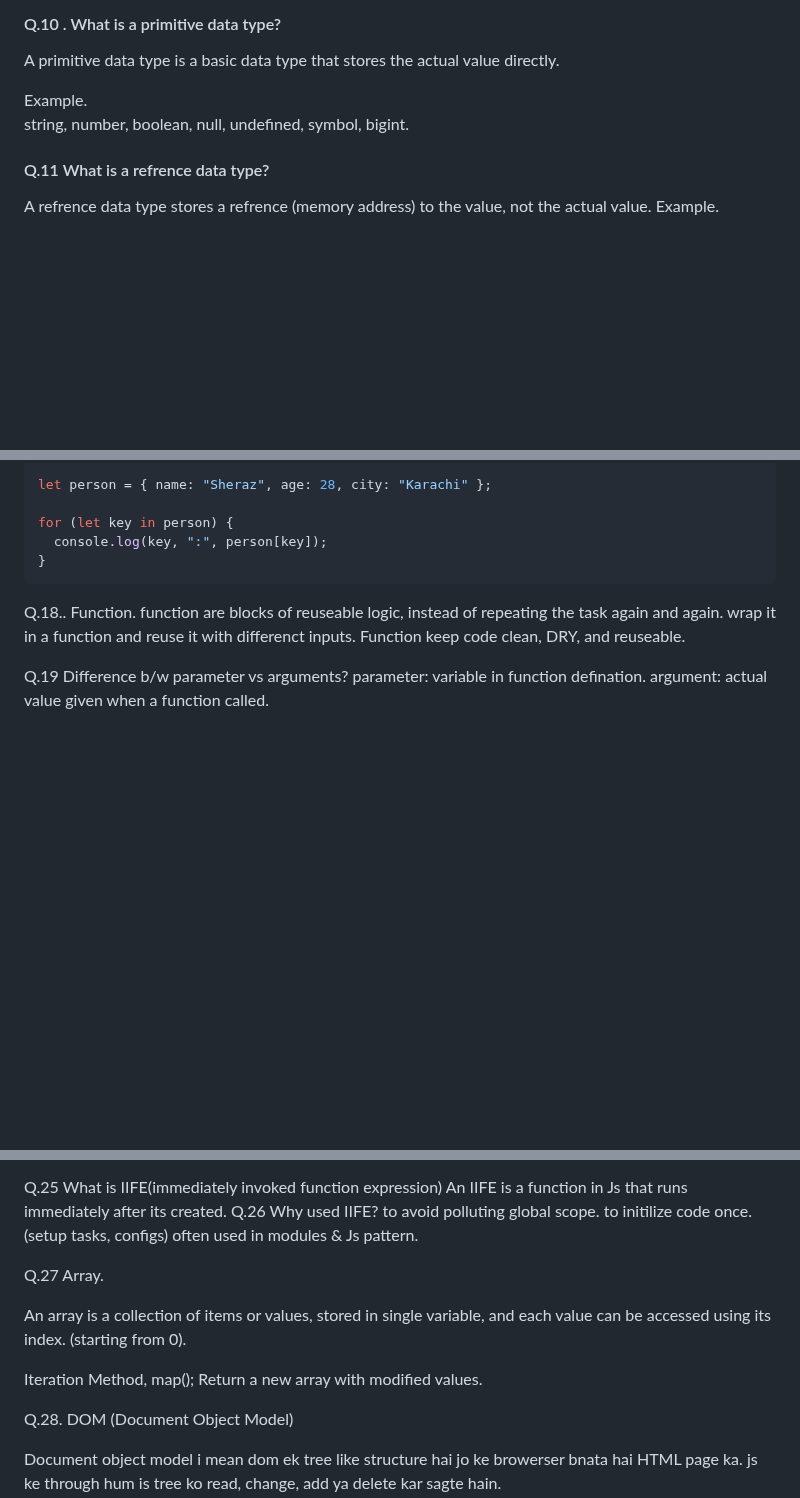
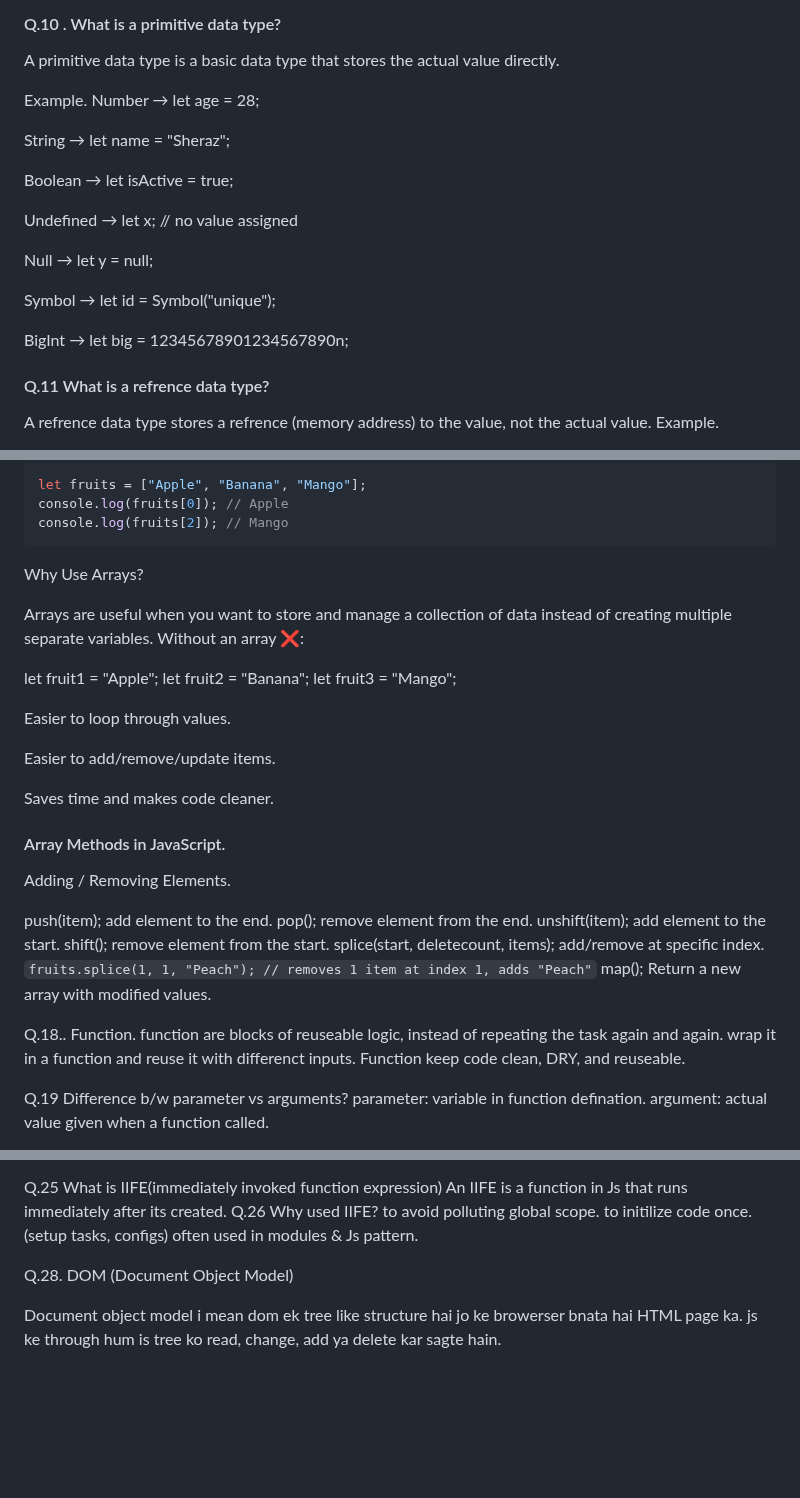
Before and after one commit to sherrymalik-200/JavaScript, a Markdown page: Readme.md, 3 parts joined by grey strips. Drawn GitHub-style; blank space fills up the shorter version.

````diff
--- a/Readme.md
+++ b/Readme.md
@@ -87,8 +87,19 @@ Javascript creator wanted to avoid bugs tht happend with var, if let and const a
 #### Q.10 .   What is a primitive data type?
 A primitive data type is a basic data type that stores the actual value directly.
 
-Example.
-string, number, boolean, null, undefined, symbol, bigint.
+Example.  Number → let age = 28;
+
+String → let name = "Sheraz";
+
+Boolean → let isActive = true;
+
+Undefined → let x; // no value assigned
+
+Null → let y = null;
+
+Symbol → let id = Symbol("unique");
+
+BigInt → let big = 12345678901234567890n;
 
 #### Q.11 What is a refrence data type?
 
@@ -195,10 +249,34 @@ for (let fruit of fruits) {
 ```js
-let person = { name: "Sheraz", age: 28, city: "Karachi" };
+let fruits = ["Apple", "Banana", "Mango"];
+console.log(fruits[0]); // Apple
+console.log(fruits[2]); // Mango
+```
+ Why Use Arrays?
 
-for (let key in person) {
-  console.log(key, ":", person[key]);
-}
-```
+Arrays are useful when you want to store and manage a collection of data instead of creating multiple separate variables.
+Without an array ❌:
+
+let fruit1 = "Apple";
+let fruit2 = "Banana";
+let fruit3 = "Mango";
+
+Easier to loop through values.
+
+Easier to add/remove/update items.
+
+Saves time and makes code cleaner.
+
+#### Array Methods in JavaScript.
+
+Adding / Removing Elements.
+
+push(item); add element to the end.</br>
+pop(); remove element from the end.</br>
+unshift(item); add element to the start. </br>
+shift(); remove element from the start. </br>
+splice(start, deletecount, items);  add/remove at specific index. `fruits.splice(1, 1, "Peach"); // removes 1 item at index 1, adds "Peach"`
+map();
+Return a new array with modified values.
 
 Q.18.. Function.
 function are blocks of reuseable logic,
@@ -264,14 +342,6 @@ Q.26 Why used IIFE?
 to avoid polluting global scope.
 to initilize code once.(setup tasks, configs)
 often used in modules & Js pattern.
-
-Q.27  Array.
-
-An array is a collection of items or values, stored in single variable, and each value can be accessed using its index. (starting from 0).
-
-Iteration Method,
-map();
-Return a new array with modified values.
 
 
 Q.28.   DOM (Document Object Model)
````
Also changed, not shown: other parts of Readme.md (+47 -4 lines).
